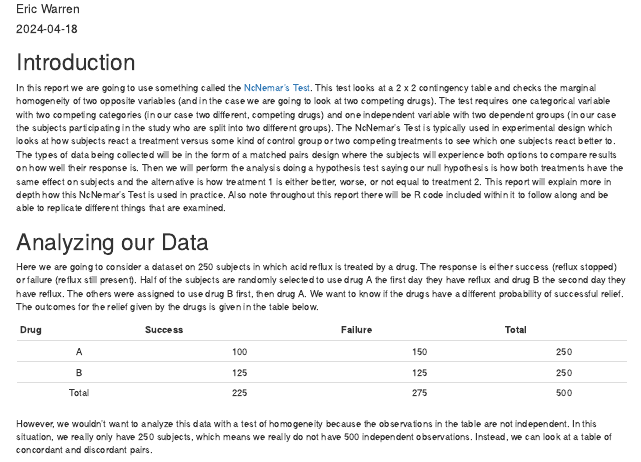
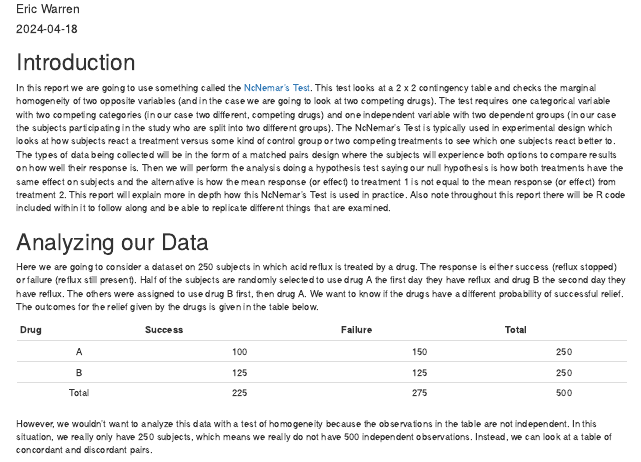
Before and after one commit to ericwarren9/ST-502, an R Markdown document (Warren_ST 502 Final.Rmd): the page in a window 1100 px wide, from its top. Rendered offline with R 4.5, knitr and Pandoc, with nearby package versions; some code elsewhere in the file could not run offline.

```diff
--- a/Warren_ST 502 Final.Rmd
+++ b/Warren_ST 502 Final.Rmd
@@ -27,7 +27,7 @@
 
 # Introduction
 
-In this report we are going to use something called the [NcNemar's Test](https://www.ncbi.nlm.nih.gov/books/NBK560699/#:~:text=The%20McNemar%20test%20is%20a,variable%20with%20two%20dependent%20groups.). This test looks at a 2 x 2 contingency table and checks the marginal homogeneity of two opposite variables (and in the case we are going to look at two competing drugs). The test requires one categorical variable with two competing categories (in our case two different, competing drugs) and one independent variable with two dependent groups (in our case the subjects participating in the study who are split into two different groups). The NcNemar's Test is typically used in experimental design which looks at how subjects react a treatment versus some kind of control group or two competing treatments to see which one subjects react better to. The types of data being collected will be in the form of a matched pairs design where the subjects will experience both options to compare results on how well their response is. Then we will perform the analysis doing a hypothesis test saying our null hypothesis is how both treatments have the same effect on subjects and the alternative is how treatment 1 is either better, worse, or not equal to treatment 2. This report will explain more in depth how this NcNemar's Test is used in practice. Also note throughout this report there will be R code included within it to follow along and be able to replicate different things that are examined.
+In this report we are going to use something called the [NcNemar's Test](https://www.ncbi.nlm.nih.gov/books/NBK560699/#:~:text=The%20McNemar%20test%20is%20a,variable%20with%20two%20dependent%20groups.). This test looks at a 2 x 2 contingency table and checks the marginal homogeneity of two opposite variables (and in the case we are going to look at two competing drugs). The test requires one categorical variable with two competing categories (in our case two different, competing drugs) and one independent variable with two dependent groups (in our case the subjects participating in the study who are split into two different groups). The NcNemar's Test is typically used in experimental design which looks at how subjects react a treatment versus some kind of control group or two competing treatments to see which one subjects react better to. The types of data being collected will be in the form of a matched pairs design where the subjects will experience both options to compare results on how well their response is. Then we will perform the analysis doing a hypothesis test saying our null hypothesis is how both treatments have the same effect on subjects and the alternative is how the mean response (or effect) to treatment 1 is not equal to the mean response (or effect) from treatment 2. This report will explain more in depth how this NcNemar's Test is used in practice. Also note throughout this report there will be R code included within it to follow along and be able to replicate different things that are examined.
 
 # Analyzing our Data
 
```
Also changed, not shown: Warren_ST-502-Final.pdf.
